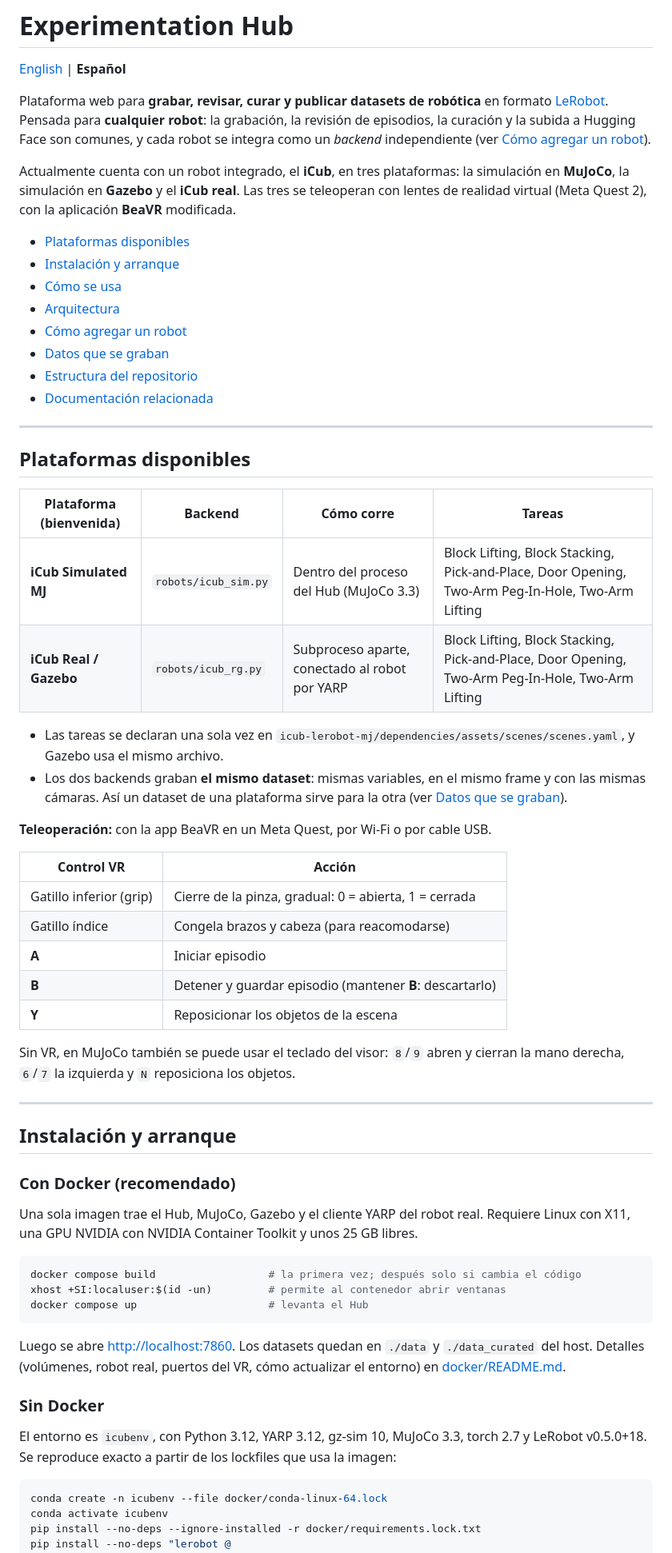
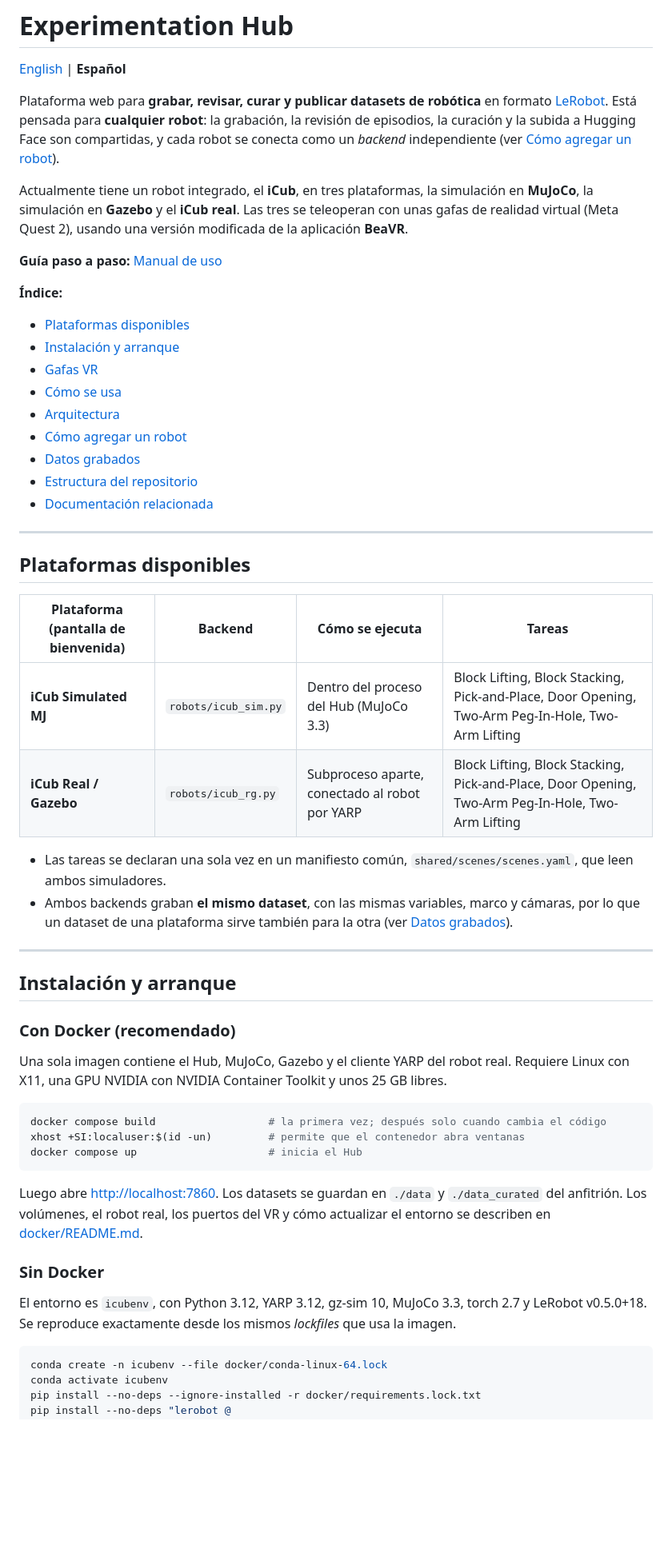
Before and after one commit to mkloviiin/PMM_Final, a Markdown page: README.es.md, the part around one of its changes. Shown at 80% size. Drawn GitHub-style; blank space fills up the shorter version.

````diff
--- a/README.es.md
+++ b/README.es.md
@@ -3,21 +3,27 @@
 [English](README.md) | **Español**
 
 Plataforma web para **grabar, revisar, curar y publicar datasets de robótica** en formato
-[LeRobot](https://github.com/huggingface/lerobot). Pensada para **cualquier robot**:
-la grabación, la revisión de episodios, la curación y la subida a Hugging Face son comunes,
-y cada robot se integra como un *backend* independiente
+[LeRobot](https://github.com/huggingface/lerobot). Está pensada para **cualquier robot**:
+la grabación, la revisión de episodios, la curación y la subida a Hugging Face son
+compartidas, y cada robot se conecta como un *backend* independiente
 (ver [Cómo agregar un robot](#cómo-agregar-un-robot)).
 
-Actualmente cuenta con un robot integrado, el **iCub**, en tres plataformas: la simulación en **MuJoCo**,
-la simulación en **Gazebo** y el **iCub real**. Las tres se teleoperan con lentes de
-realidad virtual (Meta Quest 2), con la aplicación **BeaVR** modificada.
+Actualmente tiene un robot integrado, el **iCub**, en tres plataformas, la simulación en
+**MuJoCo**, la simulación en **Gazebo** y el **iCub real**. Las tres se teleoperan con
+unas gafas de realidad virtual (Meta Quest 2), usando una versión modificada de la
+aplicación **BeaVR**.
+
+**Guía paso a paso:** [Manual de uso](docs/MANUAL.es.md)
+
+**Índice:**
 
 - [Plataformas disponibles](#plataformas-disponibles)
 - [Instalación y arranque](#instalación-y-arranque)
+- [Gafas VR](#gafas-vr)
 - [Cómo se usa](#cómo-se-usa)
 - [Arquitectura](#arquitectura)
 - [Cómo agregar un robot](#cómo-agregar-un-robot)
-- [Datos que se graban](#datos-que-se-graban)
+- [Datos grabados](#datos-grabados)
 - [Estructura del repositorio](#estructura-del-repositorio)
 - [Documentación relacionada](#documentación-relacionada)
 
@@ -25,29 +31,16 @@ realidad virtual (Meta Quest 2), con la aplicación **BeaVR** modificada.
 
 ## Plataformas disponibles
 
-| Plataforma (bienvenida) | Backend | Cómo corre | Tareas |
+| Plataforma (pantalla de bienvenida) | Backend | Cómo se ejecuta | Tareas |
 |---|---|---|---|
 | **iCub Simulated MJ** | `robots/icub_sim.py` | Dentro del proceso del Hub (MuJoCo 3.3) | Block Lifting, Block Stacking, Pick-and-Place, Door Opening, Two-Arm Peg-In-Hole, Two-Arm Lifting |
-| **iCub Real / Gazebo** | `robots/icub_rg.py` | Subproceso aparte, conectado al robot por YARP | Block Lifting, Block Stacking, Pick-and-Place, Door Opening, Two-Arm Peg-In-Hole, Two-Arm Lifting  |
+| **iCub Real / Gazebo** | `robots/icub_rg.py` | Subproceso aparte, conectado al robot por YARP | Block Lifting, Block Stacking, Pick-and-Place, Door Opening, Two-Arm Peg-In-Hole, Two-Arm Lifting |
 
-- Las tareas se declaran una sola vez en
-  `icub-lerobot-mj/dependencies/assets/scenes/scenes.yaml`, y Gazebo usa el mismo archivo.
-- Los dos backends graban **el mismo dataset**: mismas variables, en el mismo frame y con
-  las mismas cámaras. Así un dataset de una plataforma sirve para la otra (ver
-  [Datos que se graban](#datos-que-se-graban)).
-
-**Teleoperación:** con la app BeaVR en un Meta Quest, por Wi-Fi o por cable USB.
-
-| Control VR | Acción |
-|---|---|
-| Gatillo inferior (grip) | Cierre de la pinza, gradual: 0 = abierta, 1 = cerrada |
-| Gatillo índice | Congela brazos y cabeza (para reacomodarse) |
-| **A** | Iniciar episodio |
-| **B** | Detener y guardar episodio (mantener **B**: descartarlo) |
-| **Y** | Reposicionar los objetos de la escena |
-
-Sin VR, en MuJoCo también se puede usar el teclado del visor: `8`/`9` abren y cierran la
-mano derecha, `6`/`7` la izquierda y `N` reposiciona los objetos.
+- Las tareas se declaran una sola vez en un manifiesto común, `shared/scenes/scenes.yaml`,
+  que leen ambos simuladores.
+- Ambos backends graban **el mismo dataset**, con las mismas variables, marco y cámaras,
+  por lo que un dataset de una plataforma sirve también para la otra
+  (ver [Datos grabados](#datos-grabados)).
 
 ---
 
@@ -55,23 +48,23 @@ mano derecha, `6`/`7` la izquierda y `N` reposiciona los objetos.
 
 ### Con Docker (recomendado)
 
-Una sola imagen trae el Hub, MuJoCo, Gazebo y el cliente YARP del robot real. Requiere
+Una sola imagen contiene el Hub, MuJoCo, Gazebo y el cliente YARP del robot real. Requiere
 Linux con X11, una GPU NVIDIA con NVIDIA Container Toolkit y unos 25 GB libres.
 
 ```bash
-docker compose build                  # la primera vez; después solo si cambia el código
-xhost +SI:localuser:$(id -un)         # permite al contenedor abrir ventanas
-docker compose up                     # levanta el Hub
+docker compose build                  # la primera vez; después solo cuando cambia el código
+xhost +SI:localuser:$(id -un)         # permite que el contenedor abra ventanas
+docker compose up                     # inicia el Hub
 ```
 
-Luego se abre <http://localhost:7860>. Los datasets quedan en `./data` y
-`./data_curated` del host. Detalles (volúmenes, robot real, puertos del VR, cómo
-actualizar el entorno) en [docker/README.md](docker/README.md).
+Luego abre <http://localhost:7860>. Los datasets se guardan en `./data` y `./data_curated`
+del anfitrión. Los volúmenes, el robot real, los puertos del VR y cómo actualizar el
+entorno se describen en [docker/README.md](docker/README.md).
 
 ### Sin Docker
 
 El entorno es `icubenv`, con Python 3.12, YARP 3.12, gz-sim 10, MuJoCo 3.3, torch 2.7 y
-LeRobot v0.5.0+18. Se reproduce exacto a partir de los lockfiles que usa la imagen:
+LeRobot v0.5.0+18. Se reproduce exactamente desde los mismos *lockfiles* que usa la imagen.
 
 ```bash
 conda create -n icubenv --file docker/conda-linux-64.lock
````
Also changed, not shown: other parts of README.es.md (+117 -103 lines).
